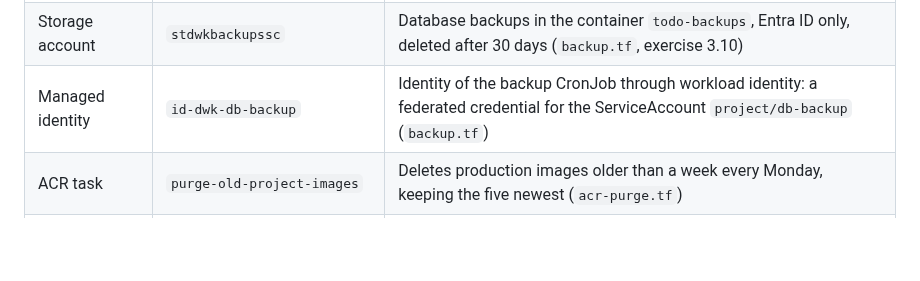
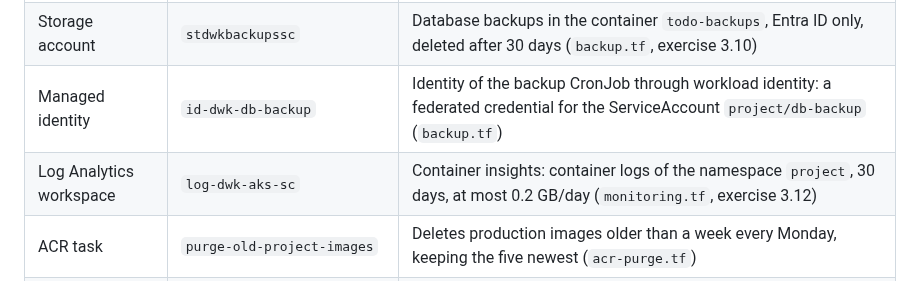
Before and after one commit to priku/k8s-course, a Markdown page: terraform/README.md, the part around the change. GitHub-like rendering; blank space fills up the shorter version.

```diff
--- a/terraform/README.md
+++ b/terraform/README.md
@@ -11,6 +11,7 @@ The course material uses Google Kubernetes Engine in Chapter 4, and also allows
 | Managed identity | `id-dwk-github-actions` | Identity of the deployment workflows, trusted through a federated credential for the GitHub environment `aks` (`github.tf`, exercises 3.6–3.8) |
 | Storage account | `stdwkbackupssc` | Database backups in the container `todo-backups`, Entra ID only, deleted after 30 days (`backup.tf`, exercise 3.10) |
 | Managed identity | `id-dwk-db-backup` | Identity of the backup CronJob through workload identity: a federated credential for the ServiceAccount `project/db-backup` (`backup.tf`) |
+| Log Analytics workspace | `log-dwk-aks-sc` | Container insights: container logs of the namespace `project`, 30 days, at most 0.2 GB/day (`monitoring.tf`, exercise 3.12) |
 | ACR task | `purge-old-project-images` | Deletes production images older than a week every Monday, keeping the five newest (`acr-purge.tf`) |
 | Gateway API | GatewayClass `approuting-istio` | AKS-managed Gateway API CRDs and the application routing Gateway API implementation (`gateway.tf`, exercise 3.3) |
 
```
Also changed, not shown: README.md (+1 -0 lines), project/README.md (+28 -0 lines), project/images/azure-monitor-todo-created.png (added), 2 other files.
